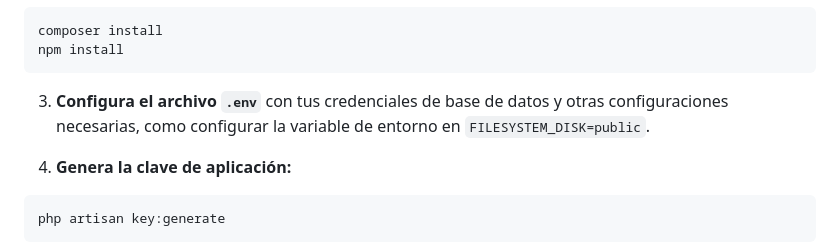
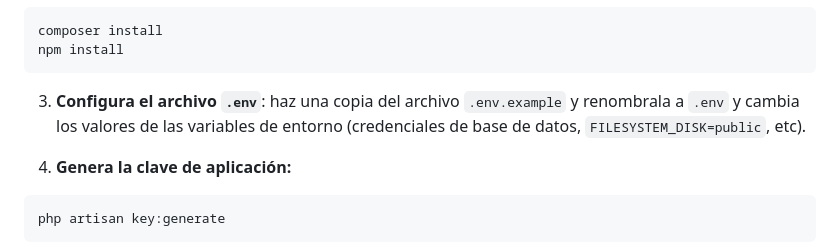
Before and after one commit to jeancarlostrejo/my-library-app, a Markdown page: README.md, the part around the change. Drawn GitHub-style.

Commit message:
docs: update .env configuration instructions in README

````diff
--- a/README.md
+++ b/README.md
@@ -55,7 +55,7 @@ composer install
 npm install
 ```
 
-3. **Configura el archivo `.env`** con tus credenciales de base de datos y otras configuraciones necesarias, como configurar la variable de entorno en `FILESYSTEM_DISK=public`.
+3. **Configura el archivo `.env`**: haz una copia del archivo `.env.example` y renombrala a `.env` y cambia los valores de las variables de entorno (credenciales de base de datos, `FILESYSTEM_DISK=public`, etc).
 
 4. **Genera la clave de aplicación:**
 
````
